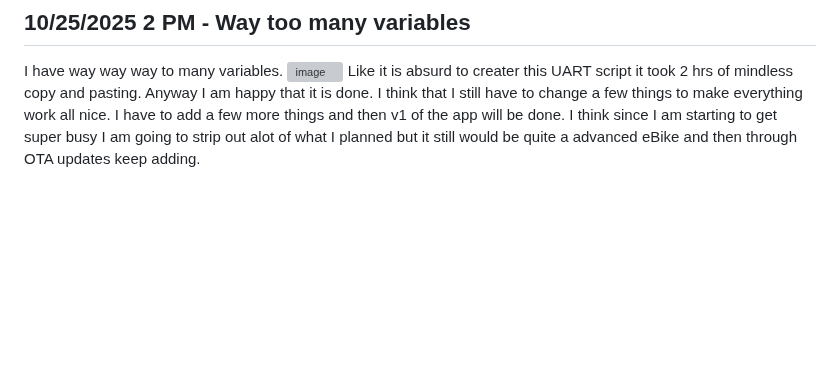
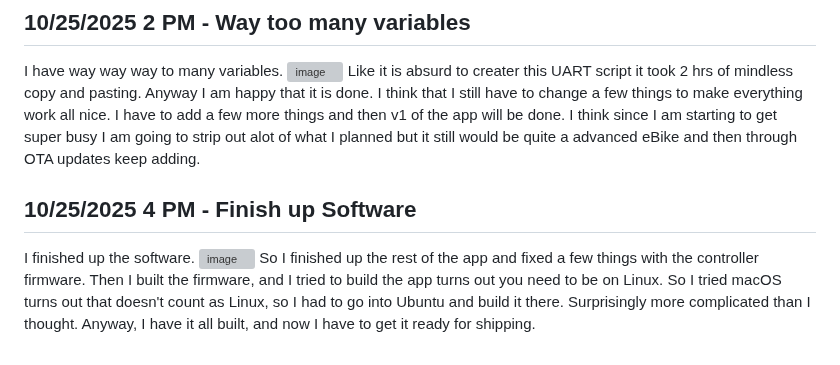
Before and after one commit to Choccy-vr/BeanBike, a Markdown page: JOURNAL.md, the part around the change. GitHub-like rendering; blank space fills up the shorter version; grey boxes are pictures that could not be loaded.

```diff
--- a/JOURNAL.md
+++ b/JOURNAL.md
@@ -162,3 +162,10 @@ I think it looks really good. I am just working on the UI now, and functionality
 I have way way way to many variables.
 ![image](https://blueprint.hackclub.com/user-attachments/blobs/proxy/eyJfcmFpbHMiOnsiZGF0YSI6NTUwNiwicHVyIjoiYmxvYl9pZCJ9fQ==--39f5abd616f51b6b0e33ffb597341941d46820f5/image.png)
 Like it is absurd to creater this UART script it took 2 hrs of mindless copy and pasting. Anyway I am happy that it is done. I think that I still have to change a few things to make everything work all nice. I have to add a few more things and then v1 of the app will be done. I think since I am starting to get super busy I am going to strip out alot of what I planned but it still would be quite a advanced eBike and then through OTA updates keep adding.
+
+
+## 10/25/2025 4 PM - Finish up Software
+
+I finished up the software.
+![image](https://blueprint.hackclub.com/user-attachments/blobs/proxy/eyJfcmFpbHMiOnsiZGF0YSI6NTUzNywicHVyIjoiYmxvYl9pZCJ9fQ==--d4f9e5b0feedd3e3632301108c10225ac0c55527/image.png)
+So I finished up the rest of the app and fixed a few things with the controller firmware. Then I built the firmware, and I tried to build the app turns out you need to be on Linux. So I tried macOS turns out that doesn't count as Linux, so I had to go into Ubuntu and build it there. Surprisingly more complicated than I thought. Anyway, I have it all built, and now I have to get it ready for shipping.
```
